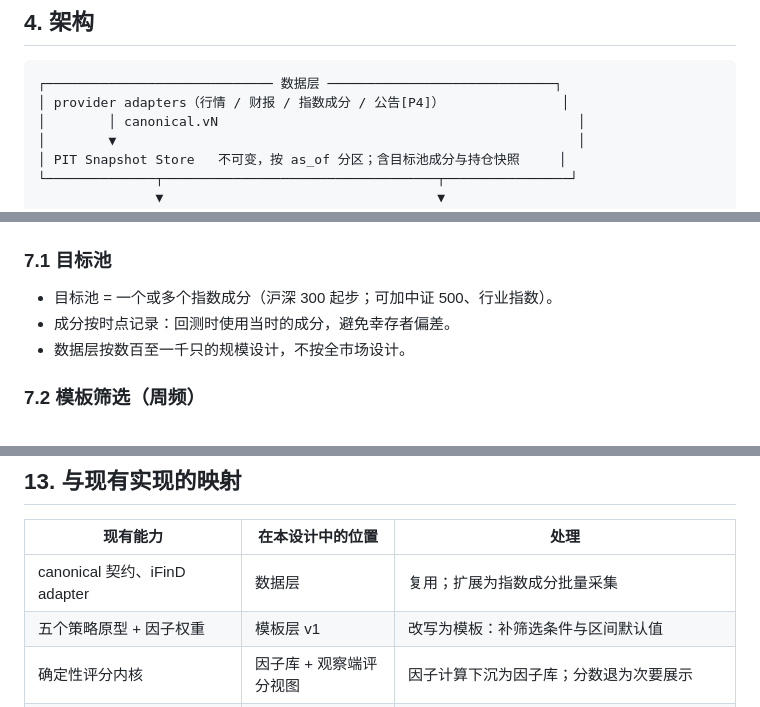
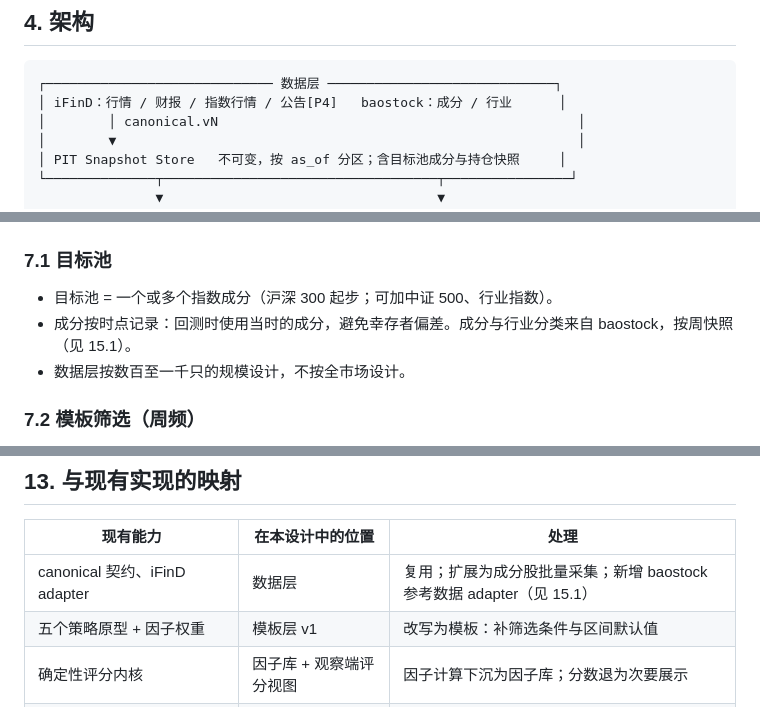
Before and after one commit to zclaudia/zcharlie, a Markdown page: docs/product/funnel-design.md, 3 parts joined by grey strips. Drawn GitHub-style.

````diff
--- a/docs/product/funnel-design.md
+++ b/docs/product/funnel-design.md
@@ -98,7 +98,7 @@ LLM 起草规则与抽取事实，永不执行规则、永不打分、永不做
 
 ```text
 ┌───────────────────────────── 数据层 ─────────────────────────────┐
-│ provider adapters（行情 / 财报 / 指数成分 / 公告[P4]）               │
+│ iFinD：行情 / 财报 / 指数行情 / 公告[P4]   baostock：成分 / 行业      │
 │        │ canonical.vN                                              │
 │        ▼                                                           │
 │ PIT Snapshot Store   不可变，按 as_of 分区；含目标池成分与持仓快照     │
@@ -243,7 +243,7 @@ notify: { add: info, trim: info, exit_review: action_required }
 ### 7.1 目标池
 
 - 目标池 = 一个或多个指数成分（沪深 300 起步；可加中证 500、行业指数）。
-- 成分按时点记录：回测时使用当时的成分，避免幸存者偏差。
+- 成分按时点记录：回测时使用当时的成分，避免幸存者偏差。成分与行业分类来自 baostock，按周快照（见 15.1）。
 - 数据层按数百至一千只的规模设计，不按全市场设计。
 
 ### 7.2 模板筛选（周频）
@@ -351,7 +351,7 @@ notify: { add: info, trim: info, exit_review: action_required }
 
 | 现有能力 | 在本设计中的位置 | 处理 |
 |---|---|---|
-| canonical 契约、iFinD adapter | 数据层 | 复用；扩展为指数成分批量采集 |
+| canonical 契约、iFinD adapter | 数据层 | 复用；扩展为成分股批量采集；新增 baostock 参考数据 adapter（见 15.1） |
 | 五个策略原型 + 因子权重 | 模板层 v1 | 改写为模板：补筛选条件与区间默认值 |
 | 确定性评分内核 | 因子库 + 观察端评分视图 | 因子计算下沉为因子库；分数退为次要展示 |
 | 运行队列、worker、租约、幂等 | 所有批处理 | 复用 |
````
Also changed, not shown: other parts of docs/product/funnel-design.md (+53 -6 lines).
